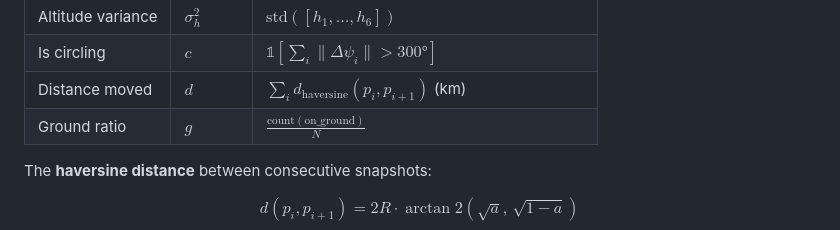
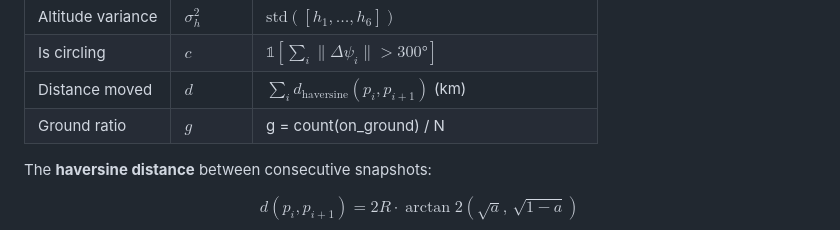
Before and after one commit to ChozhanMurugan/sentinel-tracker, a Markdown page: README.md, the part around the change. GitHub-like rendering.

Commit message:
Update ground ratio formula in README.md

```diff
--- a/README.md
+++ b/README.md
@@ -165,7 +165,7 @@ Each aircraft's 6-snapshot deque is reduced to a **10-dimensional feature vector
 | Altitude variance | $\sigma_h^2$ | $\text{std}([h_1, \ldots, h_6])$ |
 | Is circling | $c$ | $\mathbb{1}\left[\sum_i \|\Delta\psi_i\| > 300°\right]$ |
 | Distance moved | $d$ | $\sum_i d_{\text{haversine}}(p_i, p_{i+1})$ (km) |
-| Ground ratio | $g$ | $\frac{\text{count}(\text{on\_ground})}{N}$ |
+| Ground ratio | $g$ | g = count(on_ground) / N |
 
 The **haversine distance** between consecutive snapshots:
 
```
